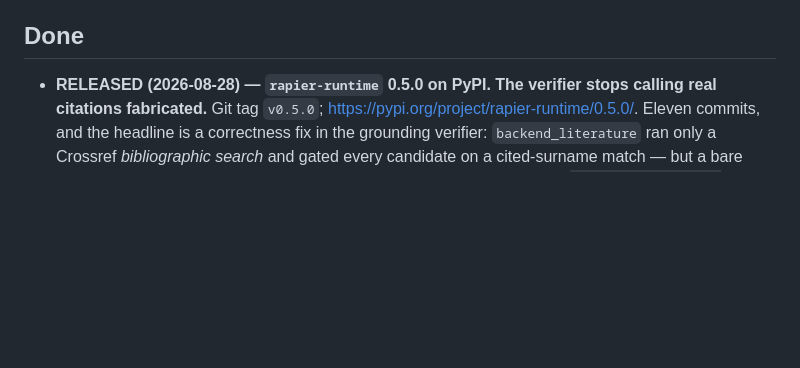
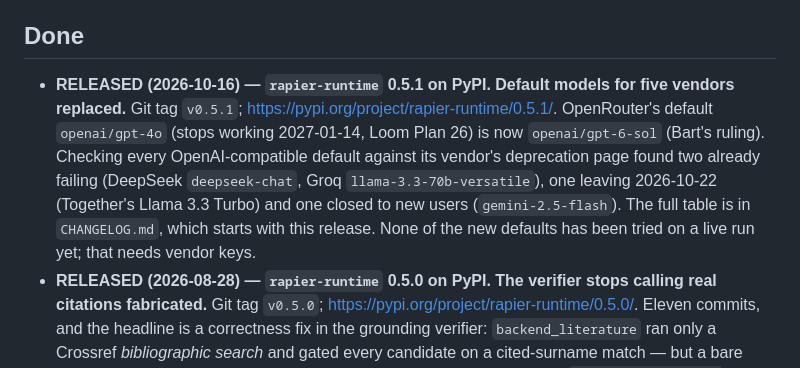
Before and after one commit to muddyone/rapier-runtime, a Markdown page: docs/STATUS.md, the part around one of its changes. GitHub-like rendering; blank space fills up the shorter version.

Commit message:
docs(status): 0.5.1 released — default models for five vendors
Co-Authored-By: Claude Opus 5.5 <noreply@anthropic.com>
Claude-Session: https://claude.ai/code/session_01VkC9jqXeesExTXJkLJseEG

```diff
--- a/docs/STATUS.md
+++ b/docs/STATUS.md
@@ -4,6 +4,16 @@ _Last updated: 2026-08-28 (tag v0.5.0, 223 tests)._ A running "where we are /
 what's next" so a new session can continue without reconstructing from git log.
 
 ## Done
+- **RELEASED (2026-10-16) — `rapier-runtime` 0.5.1 on PyPI. Default models for
+  five vendors replaced.** Git tag `v0.5.1`;
+  https://pypi.org/project/rapier-runtime/0.5.1/. OpenRouter's default
+  `openai/gpt-4o` (stops working 2027-01-14, Loom Plan 26) is now
+  `openai/gpt-6-sol` (Bart's ruling). Checking every OpenAI-compatible default
+  against its vendor's deprecation page found two already failing (DeepSeek
+  `deepseek-chat`, Groq `llama-3.3-70b-versatile`), one leaving 2026-10-22
+  (Together's Llama 3.3 Turbo) and one closed to new users (`gemini-2.5-flash`).
+  The full table is in `CHANGELOG.md`, which starts with this release. None of
+  the new defaults has been tried on a live run yet; that needs vendor keys.
 - **RELEASED (2026-08-28) — `rapier-runtime` 0.5.0 on PyPI. The verifier stops
   calling real citations fabricated.** Git tag `v0.5.0`;
   https://pypi.org/project/rapier-runtime/0.5.0/. Eleven commits, and the
```
Also changed, not shown: other parts of docs/STATUS.md (+1 -1 lines).
